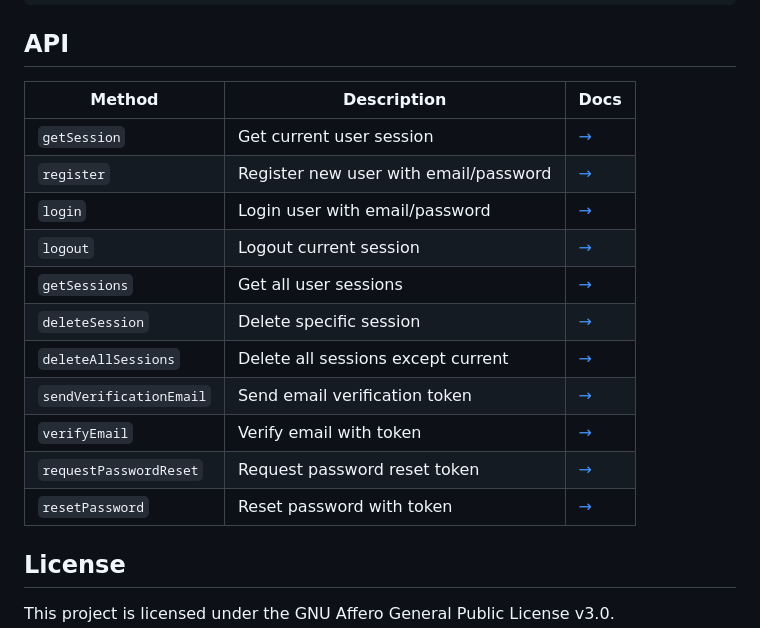
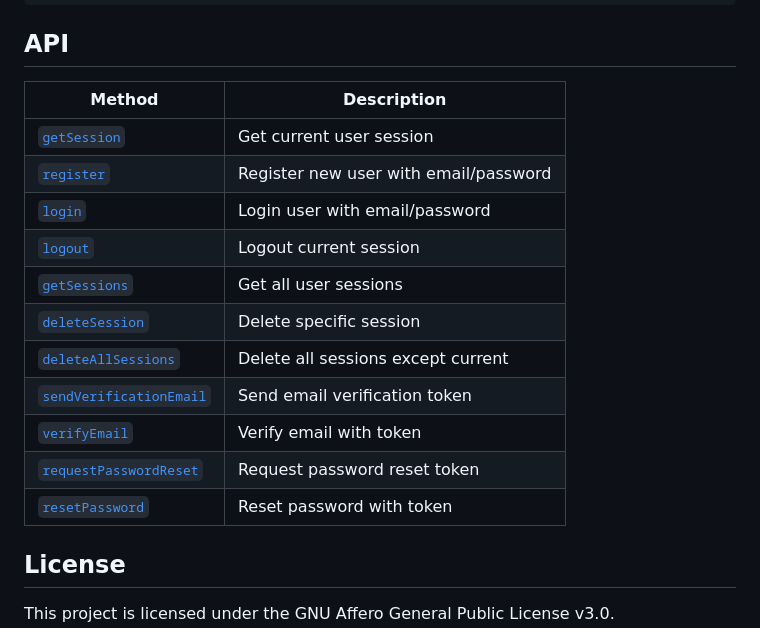
Before and after one commit to kylegrahammatzen/bloom, a Markdown page: packages/core-v2/README.md, the part around the change. Drawn GitHub-style.

Commit message:
docs(backend): simplify API table by removing docs column

```diff
--- a/packages/core-v2/README.md
+++ b/packages/core-v2/README.md
@@ -107,19 +107,19 @@ const allHeaders = extractHeaders(await headers())
 
 ## API
 
-| Method | Description | Docs |
-|--------|-------------|------|
-| `getSession` | Get current user session | [→](./src/api/README.md#getsession) |
-| `register` | Register new user with email/password | [→](./src/api/README.md#register) |
-| `login` | Login user with email/password | [→](./src/api/README.md#login) |
-| `logout` | Logout current session | [→](./src/api/README.md#logout) |
-| `getSessions` | Get all user sessions | [→](./src/api/README.md#getsessions) |
-| `deleteSession` | Delete specific session | [→](./src/api/README.md#deletesession) |
-| `deleteAllSessions` | Delete all sessions except current | [→](./src/api/README.md#deleteallsessions) |
-| `sendVerificationEmail` | Send email verification token | [→](./src/api/README.md#sendverificationemail) |
-| `verifyEmail` | Verify email with token | [→](./src/api/README.md#verifyemail) |
-| `requestPasswordReset` | Request password reset token | [→](./src/api/README.md#requestpasswordreset) |
-| `resetPassword` | Reset password with token | [→](./src/api/README.md#resetpassword) |
+| Method | Description |
+|--------|-------------|
+| [`getSession`](./src/api/README.md#getsession) | Get current user session |
+| [`register`](./src/api/README.md#register) | Register new user with email/password |
+| [`login`](./src/api/README.md#login) | Login user with email/password |
+| [`logout`](./src/api/README.md#logout) | Logout current session |
+| [`getSessions`](./src/api/README.md#getsessions) | Get all user sessions |
+| [`deleteSession`](./src/api/README.md#deletesession) | Delete specific session |
+| [`deleteAllSessions`](./src/api/README.md#deleteallsessions) | Delete all sessions except current |
+| [`sendVerificationEmail`](./src/api/README.md#sendverificationemail) | Send email verification token |
+| [`verifyEmail`](./src/api/README.md#verifyemail) | Verify email with token |
+| [`requestPasswordReset`](./src/api/README.md#requestpasswordreset) | Request password reset token |
+| [`resetPassword`](./src/api/README.md#resetpassword) | Reset password with token |
 
 ## License
 
```
